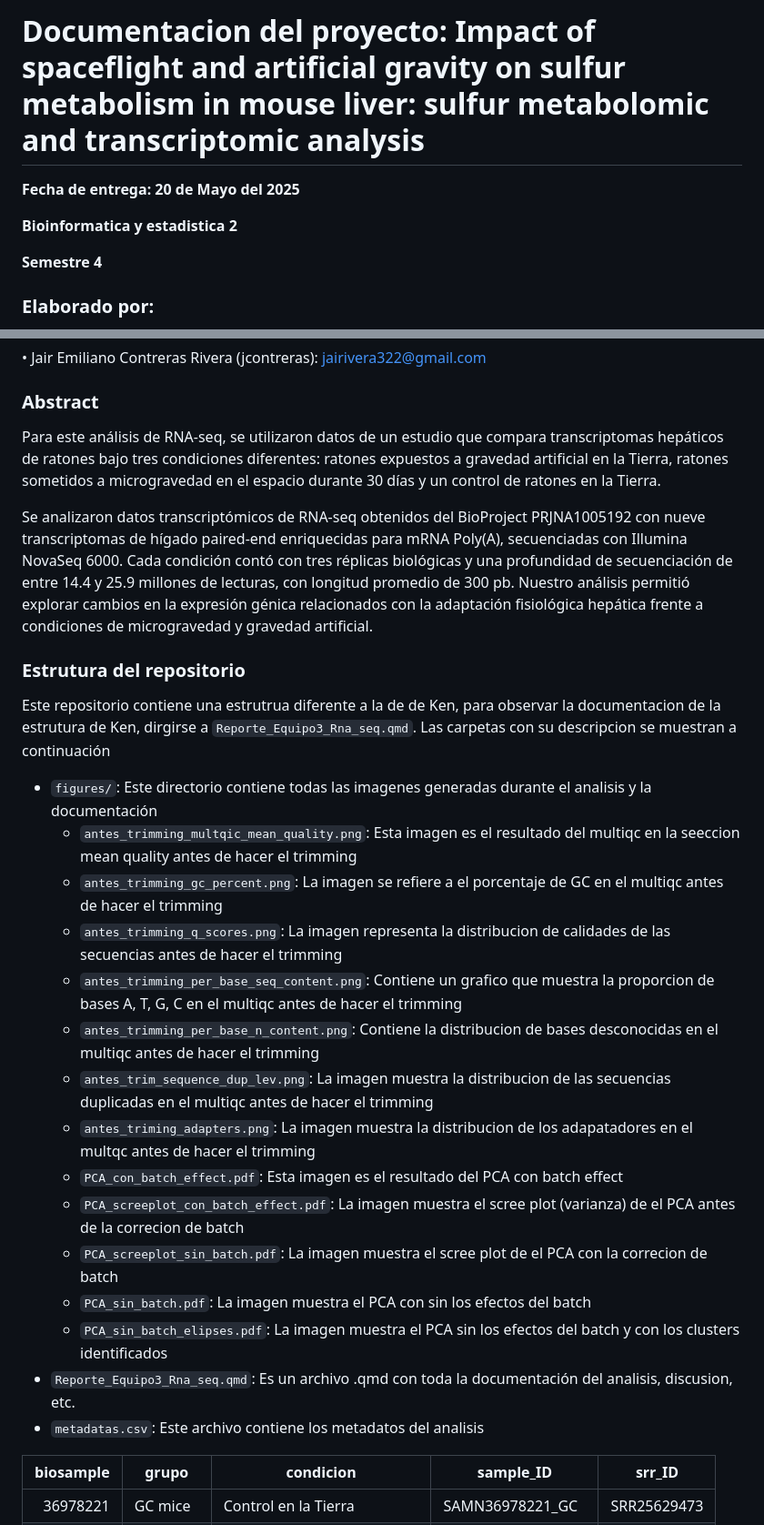
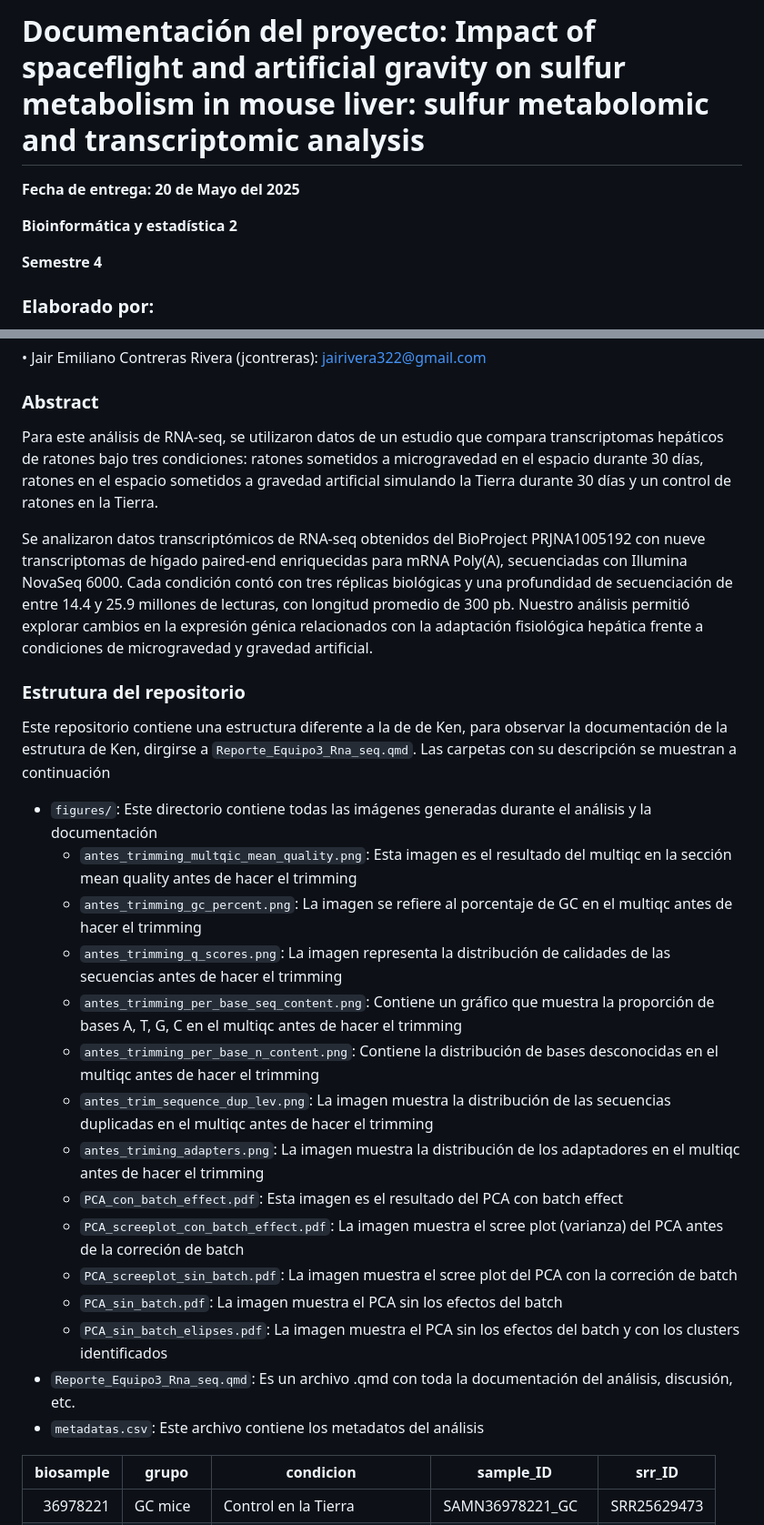
Before and after one commit to JairRiv/rna_seq_equipo3, a Markdown page: README.md, 2 parts joined by grey strips. Shown at 91% size. GitHub-like rendering.

Commit message:
corregir README

```diff
--- a/README.md
+++ b/README.md
@@ -1,8 +1,8 @@
-# Documentacion del proyecto: Impact of spaceflight and artificial gravity on sulfur metabolism in mouse liver: sulfur metabolomic and transcriptomic analysis
+# Documentación del proyecto: Impact of spaceflight and artificial gravity on sulfur metabolism in mouse liver: sulfur metabolomic and transcriptomic analysis
 **Fecha de entrega: 20 de Mayo del 2025**
 
 
-**Bioinformatica y estadistica 2**
+**Bioinformática y estadística 2**
 
 
 **Semestre 4**
@@ -20,29 +20,29 @@
 • Jair Emiliano Contreras Rivera (jcontreras): [jairivera322\@gmail.com](mailto:jairivera322@gmail.com)
 
 ### Abstract
-Para este análisis de RNA-seq, se utilizaron datos de un estudio que compara transcriptomas hepáticos de ratones bajo tres condiciones diferentes: ratones expuestos a gravedad artificial en la Tierra, ratones sometidos a microgravedad en el espacio durante 30 días y un control de ratones en la Tierra.
+Para este análisis de RNA-seq, se utilizaron datos de un estudio que compara transcriptomas hepáticos de ratones bajo tres condiciones: ratones sometidos a microgravedad en el espacio durante 30 días, ratones en el espacio sometidos a gravedad artificial simulando la Tierra durante 30 días y un control de ratones en la Tierra.
 
 Se analizaron datos transcriptómicos de RNA-seq obtenidos del BioProject PRJNA1005192 con nueve transcriptomas de hígado paired-end enriquecidas para mRNA Poly(A), secuenciadas con Illumina NovaSeq 6000. Cada condición contó con tres réplicas biológicas y una profundidad de secuenciación de entre 14.4 y 25.9 millones de lecturas, con longitud promedio de 300 pb. Nuestro análisis permitió explorar cambios en la expresión génica relacionados con la adaptación fisiológica hepática frente a condiciones de microgravedad y gravedad artificial.
 
 ### Estrutura del repositorio
 
-Este repositorio contiene una estrutrua diferente a la de de Ken, para observar la documentacion de la estrutura de Ken, dirgirse a `Reporte_Equipo3_Rna_seq.qmd`. Las carpetas con su descripcion se muestran a continuación
+Este repositorio contiene una estructura diferente a la de de Ken, para observar la documentación de la estrutura de Ken, dirgirse a `Reporte_Equipo3_Rna_seq.qmd`. Las carpetas con su descripción se muestran a continuación
 
-- `figures/`: Este directorio contiene todas las imagenes generadas durante el analisis y la documentación
-  - `antes_trimming_multqic_mean_quality.png`: Esta imagen es el resultado del multiqc en la seeccion mean quality antes de hacer el trimming
-  - `antes_trimming_gc_percent.png`: La imagen se refiere a el porcentaje de GC en el multiqc antes de hacer el trimming
-  - `antes_trimming_q_scores.png`: La imagen representa la distribucion de calidades de las secuencias antes de hacer el trimming
-  - `antes_trimming_per_base_seq_content.png`: Contiene un grafico que muestra la proporcion de bases A, T, G, C en el multiqc antes de hacer el trimming
-  - `antes_trimming_per_base_n_content.png`: Contiene la distribucion de bases desconocidas en el multiqc antes de hacer el trimming
-  - `antes_trim_sequence_dup_lev.png`: La imagen muestra la distribucion de las secuencias duplicadas en el multiqc antes de hacer el trimming
-  - `antes_triming_adapters.png`: La imagen muestra la distribucion de los adapatadores en el multqc antes de hacer el trimming
+- `figures/`: Este directorio contiene todas las imágenes generadas durante el análisis y la documentación
+  - `antes_trimming_multqic_mean_quality.png`: Esta imagen es el resultado del multiqc en la sección mean quality antes de hacer el trimming
+  - `antes_trimming_gc_percent.png`: La imagen se refiere al porcentaje de GC en el multiqc antes de hacer el trimming
+  - `antes_trimming_q_scores.png`: La imagen representa la distribución de calidades de las secuencias antes de hacer el trimming
+  - `antes_trimming_per_base_seq_content.png`: Contiene un gráfico que muestra la proporción de bases A, T, G, C en el multiqc antes de hacer el trimming
+  - `antes_trimming_per_base_n_content.png`: Contiene la distribución de bases desconocidas en el multiqc antes de hacer el trimming
+  - `antes_trim_sequence_dup_lev.png`: La imagen muestra la distribución de las secuencias duplicadas en el multiqc antes de hacer el trimming
+  - `antes_triming_adapters.png`: La imagen muestra la distribución de los adaptadores en el multiqc antes de hacer el trimming
   - `PCA_con_batch_effect.pdf`: Esta imagen es el resultado del PCA con batch effect
-  - `PCA_screeplot_con_batch_effect.pdf`: La imagen muestra el scree plot (varianza) de el PCA antes de la correcion de batch
-  - `PCA_screeplot_sin_batch.pdf`: La imagen muestra el scree plot de el PCA con la correcion de batch
-  - `PCA_sin_batch.pdf`: La imagen muestra el PCA con sin los efectos del batch
+  - `PCA_screeplot_con_batch_effect.pdf`: La imagen muestra el scree plot (varianza) del PCA antes de la correción de batch
+  - `PCA_screeplot_sin_batch.pdf`: La imagen muestra el scree plot del PCA con la correción de batch
+  - `PCA_sin_batch.pdf`: La imagen muestra el PCA sin los efectos del batch
   - `PCA_sin_batch_elipses.pdf`: La imagen muestra el PCA sin los efectos del batch y con los clusters identificados
-- `Reporte_Equipo3_Rna_seq.qmd`: Es un archivo .qmd con toda la documentación del analisis, discusion, etc.
-- `metadatas.csv`: Este archivo contiene los metadatos del analisis
+- `Reporte_Equipo3_Rna_seq.qmd`: Es un archivo .qmd con toda la documentación del análisis, discusión, etc.
+- `metadatas.csv`: Este archivo contiene los metadatos del análisis
 
 
 | biosample | grupo     | condicion                          | sample_ID           | srr_ID      |
```
Also changed, not shown: other parts of README.md (+2 -2 lines).
